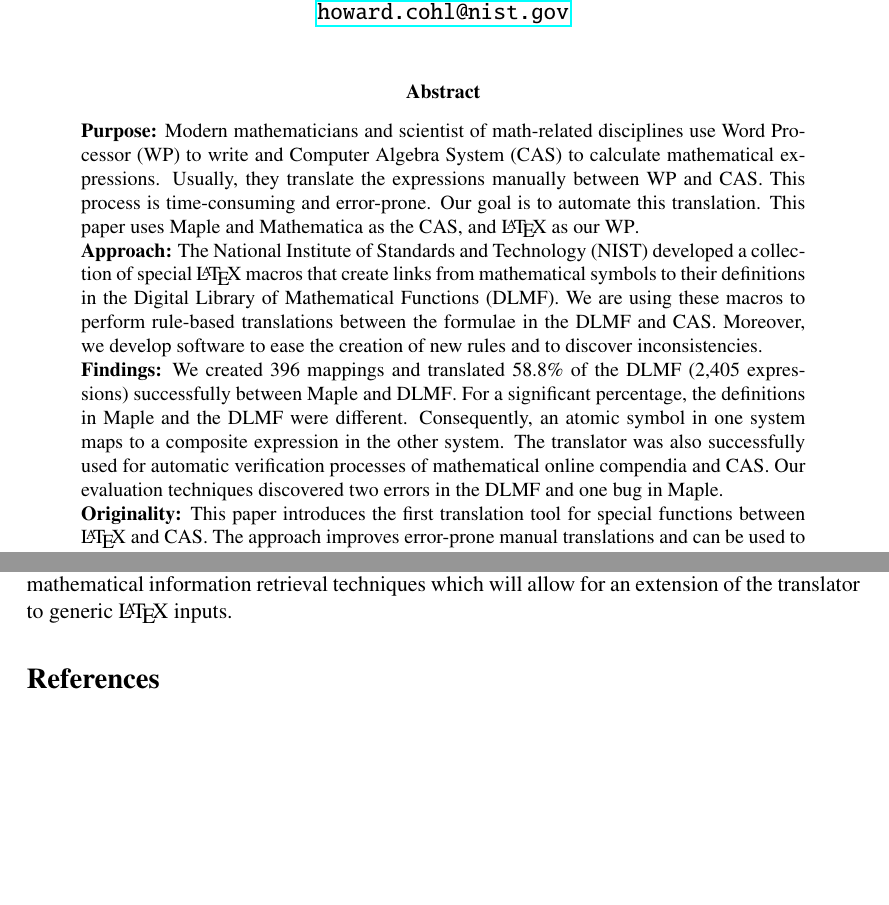
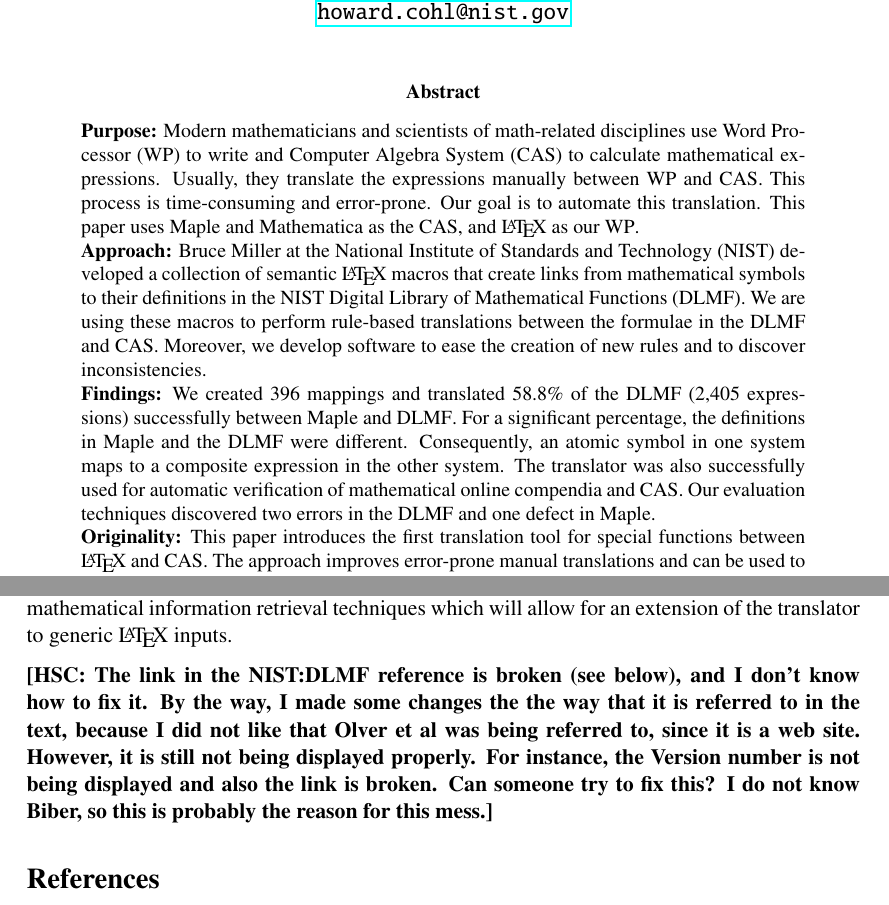
Before and after one commit to ag-gipp/19AJIMTranslator, a LaTeX paper (main.tex): two parts of pages 1 and 26 of 28, joined at a grey line, cut so that both start at the same text, the shorter picture padded with empty space. Compiled offline with pdfLaTeX.

Commit message:
Howards updates

```diff
--- a/main.tex
+++ b/main.tex
@@ -213,11 +213,11 @@
 \begin{abstract}
 \glsresetall
 \noindent
-\textbf{Purpose:} Modern mathematicians and scientist of math-related disciplines use \gls*{wp} to write and \gls*{cas} to calculate mathematical expressions. Usually, they translate the expressions manually between \gls*{wp} and \gls*{cas}. This process is time-consuming and error-prone. Our goal is to automate this translation. This paper uses \Maple{} and \Mathematica{} as the \gls*{cas}, and \LaTeX{} as our \gls*{wp}.
+\textbf{Purpose:} Modern mathematicians and scientists of math-related disciplines use \gls*{wp} to write and \gls*{cas} to calculate mathematical expressions. Usually, they translate the expressions manually between \gls*{wp} and \gls*{cas}. This process is time-consuming and error-prone. Our goal is to automate this translation. This paper uses \Maple{} and \Mathematica{} as the \gls*{cas}, and \LaTeX{} as our \gls*{wp}.
 
-\noindent\textbf{Approach:} The \gls*{nist} developed a collection of special \LaTeX{} macros that create links from mathematical symbols to their definitions in the \gls*{dlmf}. We are using these macros to perform rule-based translations between the formulae in the \gls*{dlmf} and \gls*{cas}. Moreover, we develop software to ease the creation of new rules and to discover inconsistencies.
+\noindent\textbf{Approach:} Bruce Miller at the \gls*{nist} developed a collection of semantic \LaTeX{} macros that create links from mathematical symbols to their definitions in the \gls*{nist} \gls*{dlmf}. We are using these macros to perform rule-based translations between the formulae in the \gls*{dlmf} and \gls*{cas}. Moreover, we develop software to ease the creation of new rules and to discover inconsistencies.
 
-\noindent\textbf{Findings:} We created 396 mappings and translated 58.8\% of the \gls*{dlmf} (2,405 expressions) successfully between \Maple{} and \gls*{dlmf}. For a significant percentage, the definitions in \Maple{} and the \gls*{dlmf} were different. Consequently, an atomic symbol in one system maps to a composite expression in the other system. The translator was also successfully used for automatic verification processes of mathematical online compendia and \gls*{cas}. Our evaluation techniques discovered two errors in the \gls*{dlmf} and one bug in \Maple.
+\noindent\textbf{Findings:} We created 396 mappings and translated 58.8\% of the \gls*{dlmf} (2,405 expressions) successfully between \Maple{} and \gls*{dlmf}. For a significant percentage, the definitions in \Maple{} and the \gls*{dlmf} were different. Consequently, an atomic symbol in one system maps to a composite expression in the other system. The translator was also successfully used for automatic verification of mathematical online compendia and \gls*{cas}. Our evaluation techniques discovered two errors in the \gls*{dlmf} and one defect in \Maple.
 
 \noindent\textbf{Originality:} This paper introduces the first translation tool for special functions between \LaTeX{} and \gls*{cas}. The approach improves error-prone manual translations and can be used to verify mathematical online compendia and \gls*{cas}.
 \end{abstract} \glsresetall
@@ -971,6 +971,8 @@ The tasks for future work are diverse. The main task is to improve the translato
 The translator was designed to be easily extendable. This allows one to implement translations for other \gls*{cas} without much effort.
 The biggest weakness of the translator is still the semantic macros {\bf [HSC: I don't understand what this sentence means. I think you need to be more specific here. The way it is written it doesn't make sense.]}. Currently, we are working on mathematical information retrieval techniques which will allow for an extension of the translator to generic \LaTeX{} inputs.
 
+{\bf [HSC: The link in the NIST:DLMF reference is broken (see below), and I don't know how to fix it. By the way, I made some changes the the way that it is referred to in the text, because I did not like that Olver et al was being referred to, since it is a web site. However, it is still not being displayed properly. For instance, the Version number is not being displayed and also the link is broken. Can someone try to fix this? I do not know Biber, so this is probably the reason for this mess.]}
+
 \emergencystretch=1em
 \printbibliography
 \end{document}
```
Also changed, not shown: main.pdf.
